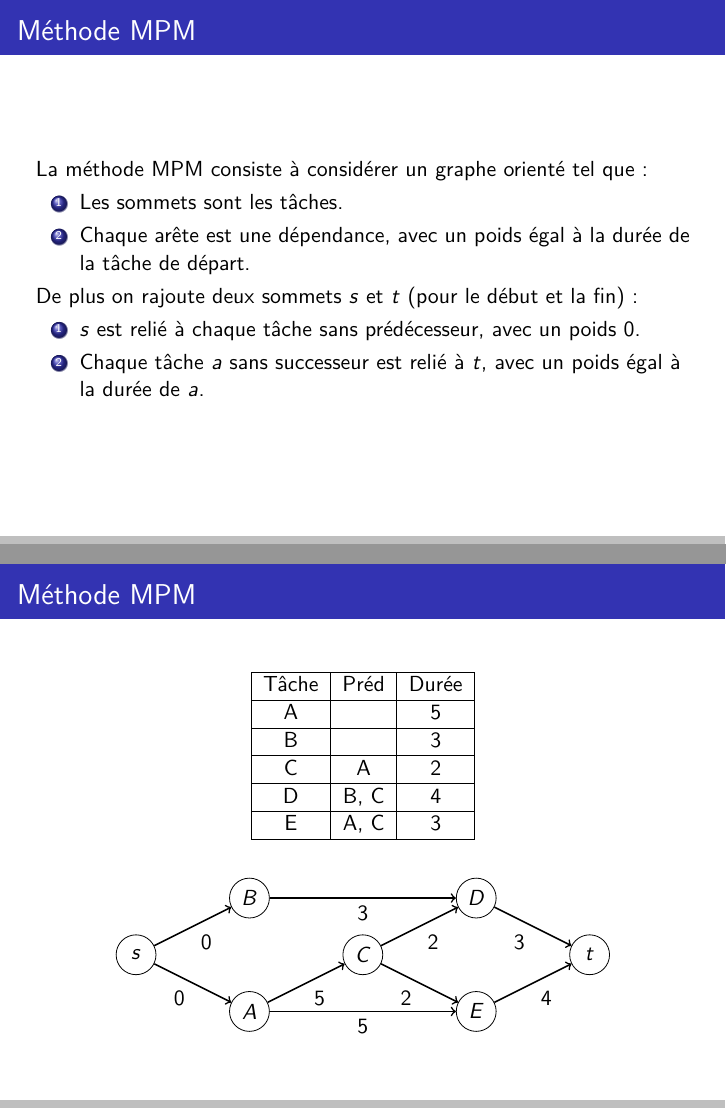
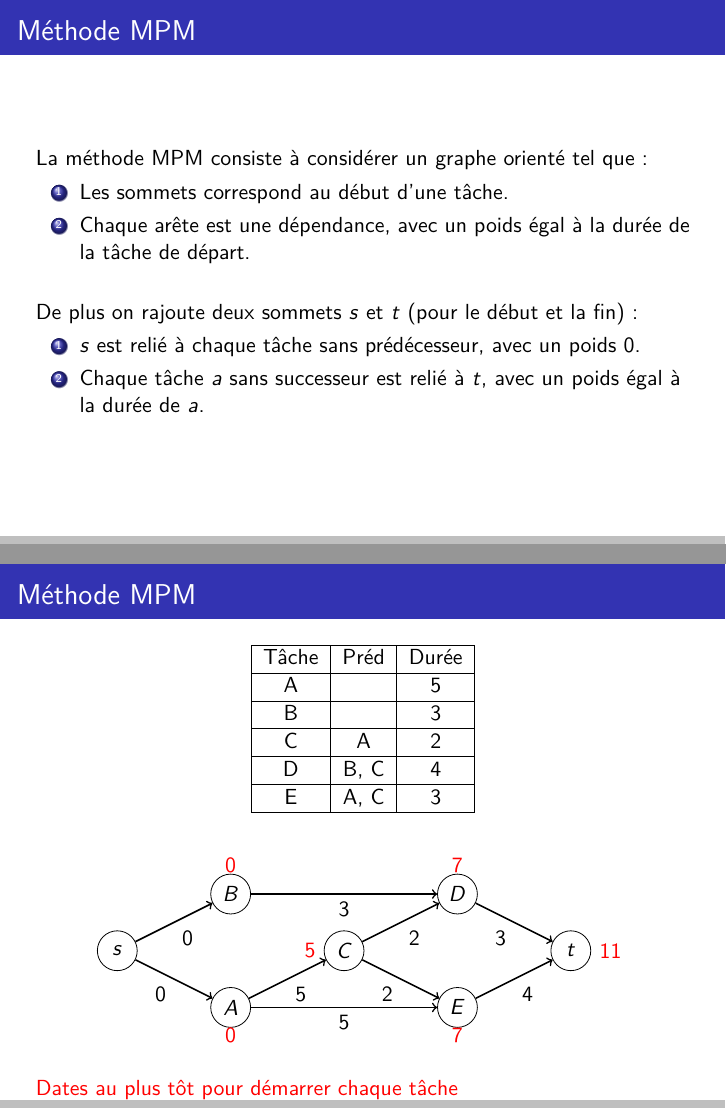
Before and after one commit to fortierq/ENTPE, LaTeX slides (ordonnancement/ordonnancement.tex): pages 8 and 9 of 11 before the commit and pages 8 and 14 of 16 after it, joined at a grey line. Compiled offline with LuaLaTeX.

Commit message:
Add MPM animation

```diff
--- a/ordonnancement/ordonnancement.tex
+++ b/ordonnancement/ordonnancement.tex
@@ -57,10 +57,11 @@
     \frametitle{Méthode MPM}
     La méthode MPM consiste à considérer un graphe orienté tel que :
     \begin{enumerate}
-        \item Les sommets sont les tâches.
+        \item Les sommets correspond au début d'une tâche.
         \item Chaque arête est une dépendance, avec un poids égal à la durée de la tâche de départ.
     \end{enumerate}
     \pause
+    \vspace{\baselineskip}
 
     De plus on rajoute deux sommets $s$ et $t$ (pour le début et la fin) :
     \begin{enumerate}
@@ -82,16 +83,23 @@
             E     & A, C & 3     \\ \hline
         \end{tabular}
     \end{table}
+    \pause
+
     \begin{figure}
         \begin{tikzpicture}[auto,swap]
             \foreach \pos/\name in {{(-2, 1)/s}, {(0,0)/A}, {(0,2)/B}, {(2,1)/C}, {(4,2)/D}, {(4,0)/E}, {(6,1)/t}}
             \node[vertex] (\name) at \pos {$\name$};
 
-            \foreach \source/ \dest /\weight in
+            \foreach \source / \dest /\weight in
                 {s/B/0, s/A/0, A/C/5, B/D/3, C/D/2, C/E/2, A/E/5, E/t/4, D/t/3}
-            \path[edge] (\source) -- node[weight] {$\weight$} (\dest);
+            \path[edge] (\source) -- node {$\weight$} (\dest);
+
+            \foreach \pos/\v/\k in {{(0,-.5)/0/1}, {(0,2.5)/0/2}, {(1.4,1)/5/3}, {(4,2.5)/7/4}, {(4,-.5)/7/5}, {(6.7,1)/11/6}}
+            \onslide<\k-> {\node[color=red] (\v) at \pos {$\v$};};
         \end{tikzpicture}
     \end{figure}
+
+    \color{red}{Dates au plus tôt pour démarrer chaque tâche}
 \end{frame}
 
 \begin{frame}[fragile]
```
